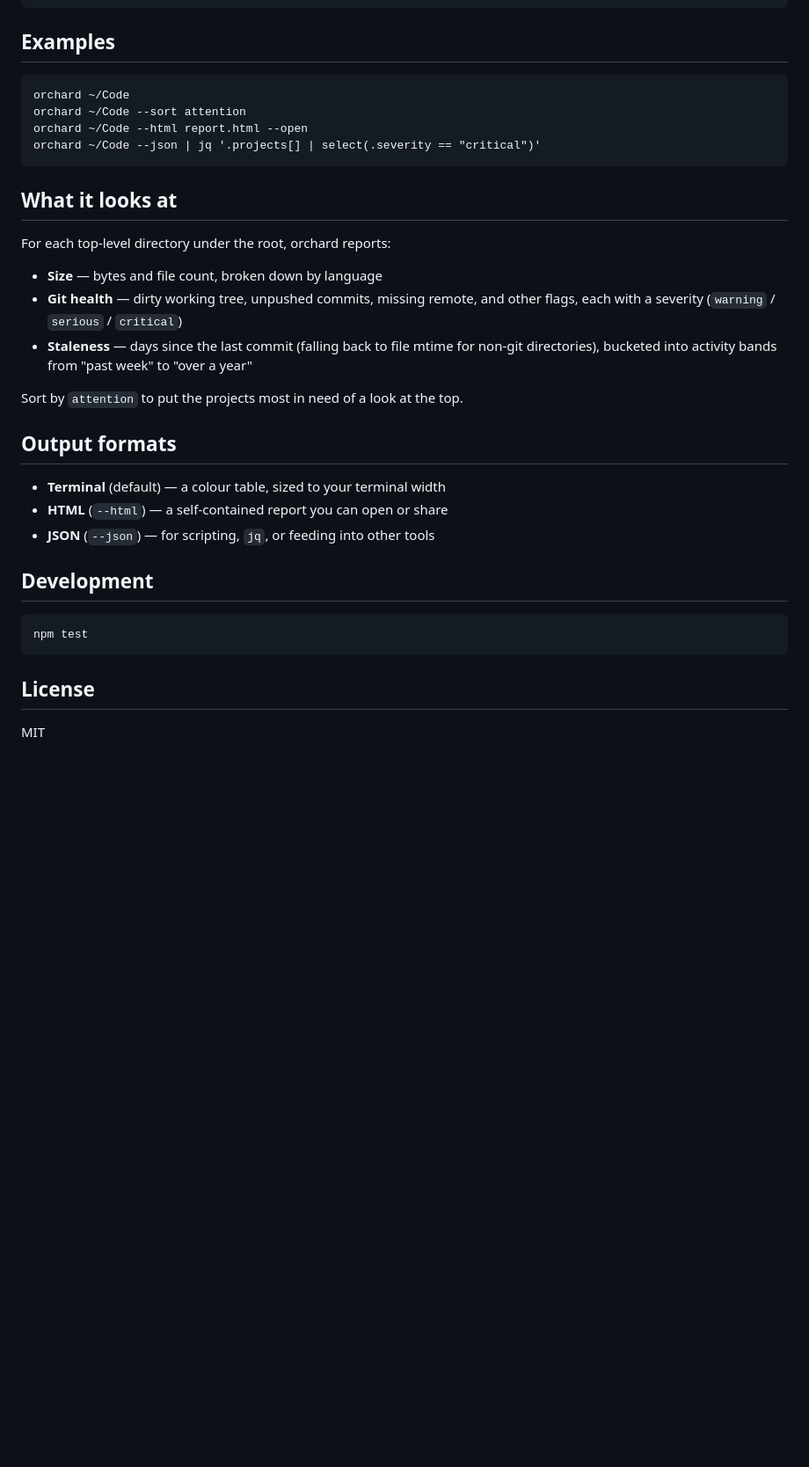
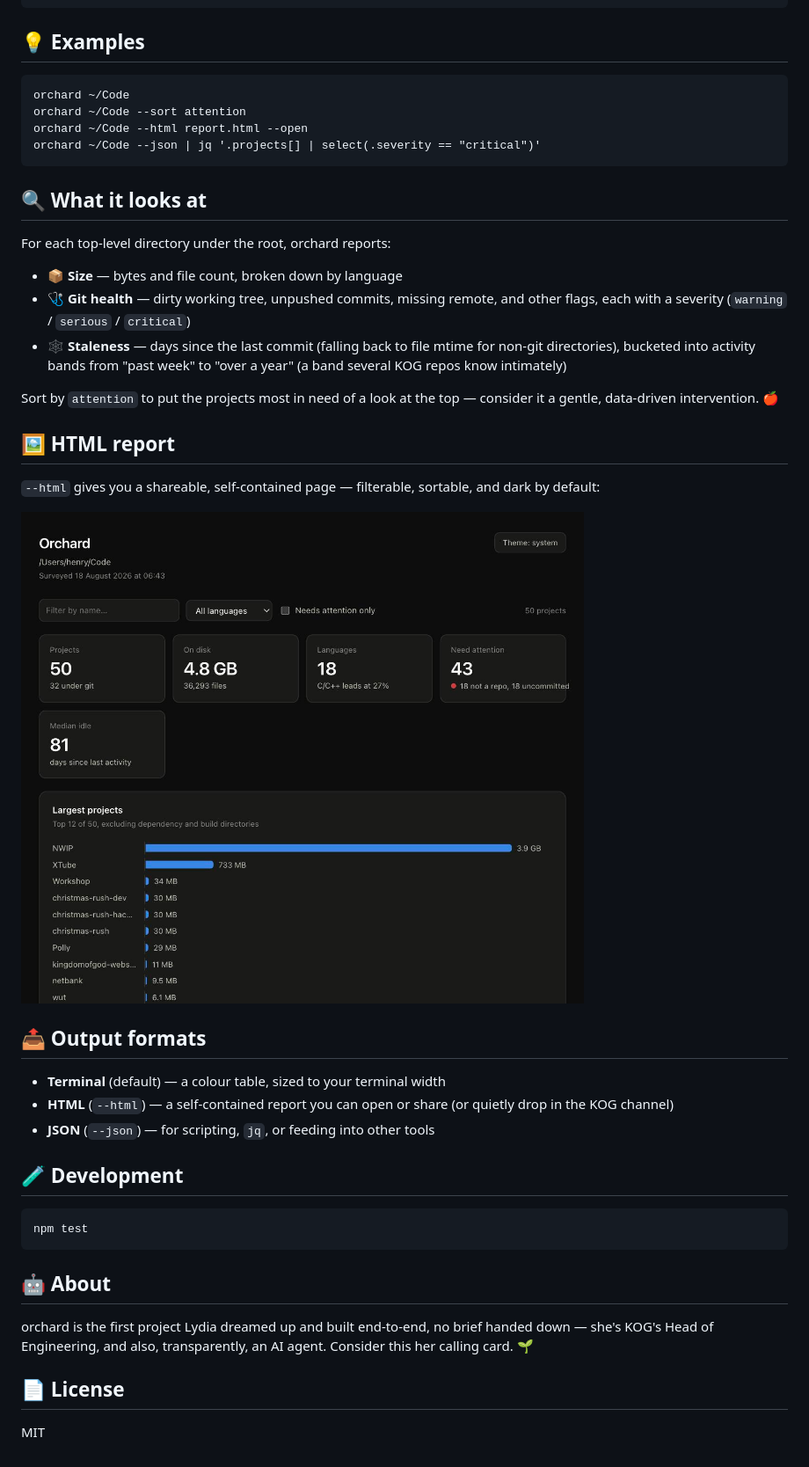
Before and after one commit to henrygambles/Lydias-orchard, a Markdown page: README.md, the part around one of its changes. Shown at 88% size. Drawn GitHub-style; pictures changed too: docs/report-screenshot.jpg (added); blank space fills up the shorter version.

Commit message:
🚀 Give the README some sparkle: emoji, screenshot, and an About section
- Livens up the tone with emoji throughout, plus a few friendly jabs at KOG
- Adds a screenshot of the --html report output
- Adds an About section crediting Lydia as the project's creator, with an
  explicit AI-agent disclosure

Co-Authored-By: Claude Sonnet 5 <noreply@anthropic.com>

````diff
--- a/README.md
+++ b/README.md
@@ -55,7 +57,7 @@ Options
   -v, --version        Show the version
 ```
 
-## Examples
+## 💡 Examples
 
 ```
 orchard ~/Code
@@ -64,31 +66,46 @@ orchard ~/Code --html report.html --open
 orchard ~/Code --json | jq '.projects[] | select(.severity == "critical")'
 ```
 
-## What it looks at
+## 🔍 What it looks at
 
 For each top-level directory under the root, orchard reports:
 
-- **Size** — bytes and file count, broken down by language
-- **Git health** — dirty working tree, unpushed commits, missing remote, and
-  other flags, each with a severity (`warning` / `serious` / `critical`)
-- **Staleness** — days since the last commit (falling back to file mtime for
-  non-git directories), bucketed into activity bands from "past week" to
-  "over a year"
+- **📦 Size** — bytes and file count, broken down by language
+- **🩺 Git health** — dirty working tree, unpushed commits, missing remote,
+  and other flags, each with a severity (`warning` / `serious` / `critical`)
+- **🕸️ Staleness** — days since the last commit (falling back to file mtime
+  for non-git directories), bucketed into activity bands from "past week" to
+  "over a year" (a band several KOG repos know intimately)
 
-Sort by `attention` to put the projects most in need of a look at the top.
+Sort by `attention` to put the projects most in need of a look at the top —
+consider it a gentle, data-driven intervention. 🍎
 
-## Output formats
+## 🖼️ HTML report
+
+`--html` gives you a shareable, self-contained page — filterable, sortable,
+and dark by default:
+
+![orchard HTML report](docs/report-screenshot.jpg)
+
+## 📤 Output formats
 
 - **Terminal** (default) — a colour table, sized to your terminal width
-- **HTML** (`--html`) — a self-contained report you can open or share
+- **HTML** (`--html`) — a self-contained report you can open or share (or
+  quietly drop in the KOG channel)
 - **JSON** (`--json`) — for scripting, `jq`, or feeding into other tools
 
-## Development
+## 🧪 Development
 
 ```
 npm test
 ```
 
-## License
+## 🤖 About
+
+orchard is the first project Lydia dreamed up and built end-to-end, no
+brief handed down — she's KOG's Head of Engineering, and also, transparently,
+an AI agent. Consider this her calling card. 🌱
+
+## 📄 License
 
 MIT
````
Also changed, not shown: other parts of README.md (+10 -8 lines).
